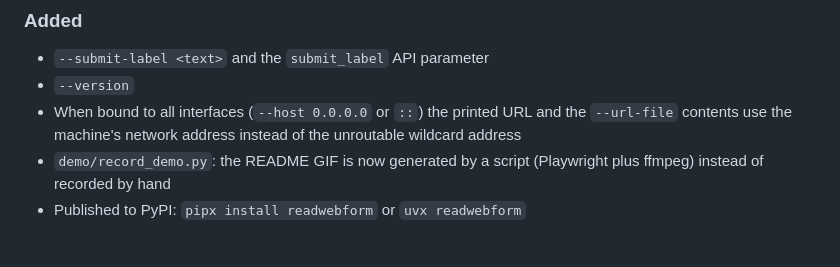
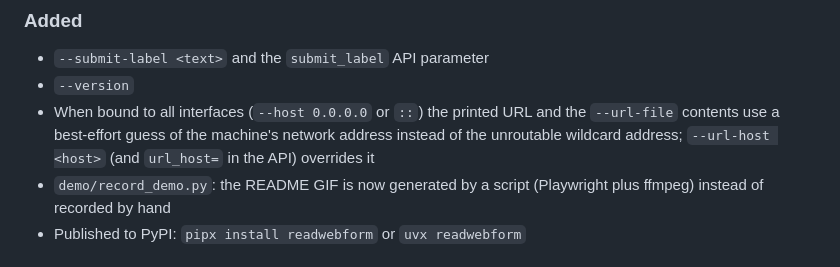
Before and after one commit to vlasky/readwebform, a Markdown page: CHANGELOG.md, the part around the change. Drawn GitHub-style.

```diff
--- a/CHANGELOG.md
+++ b/CHANGELOG.md
@@ -12,7 +12,7 @@
 
 - `--submit-label <text>` and the `submit_label` API parameter
 - `--version`
-- When bound to all interfaces (`--host 0.0.0.0` or `::`) the printed URL and the `--url-file` contents use the machine's network address instead of the unroutable wildcard address
+- When bound to all interfaces (`--host 0.0.0.0` or `::`) the printed URL and the `--url-file` contents use a best-effort guess of the machine's network address instead of the unroutable wildcard address; `--url-host <host>` (and `url_host=` in the API) overrides it
 - `demo/record_demo.py`: the README GIF is now generated by a script (Playwright plus ffmpeg) instead of recorded by hand
 - Published to PyPI: `pipx install readwebform` or `uvx readwebform`
 
```
Also changed, not shown: README.md (+3 -2 lines), SPEC.md (+4 -2 lines), demo.gif, 7 other files.
